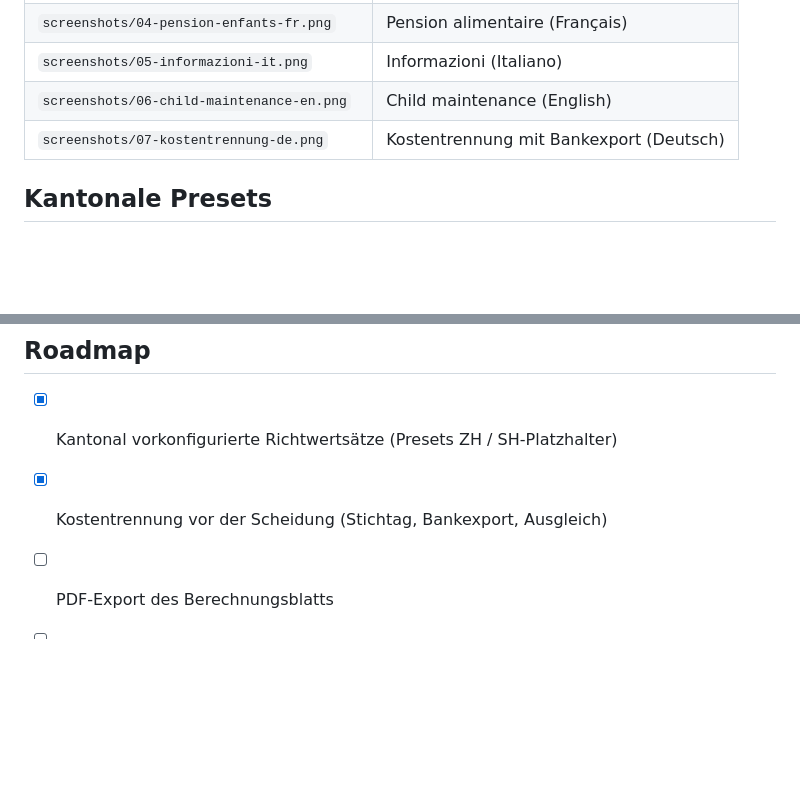
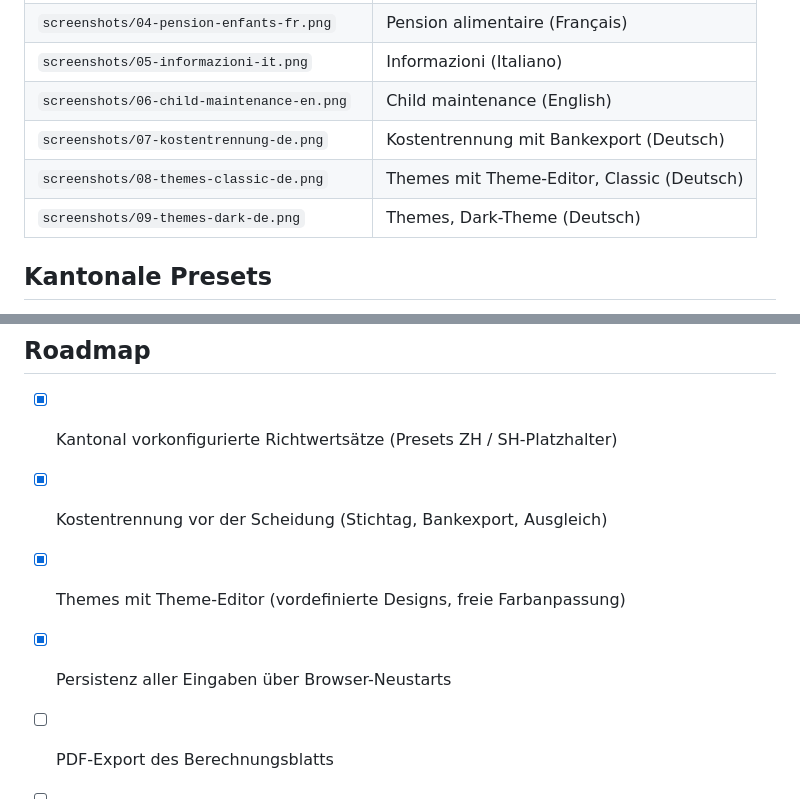
Before and after one commit to michaelleuzinger/AlimenCal, a Markdown page: README.md, 2 parts joined by grey strips. Drawn GitHub-style; blank space fills up the shorter version.

```diff
--- a/README.md
+++ b/README.md
@@ -77,6 +84,8 @@ gilt als unvollständig. Details, Zuordnungstabelle und Merge-Checkliste:
 | `screenshots/05-informazioni-it.png` | Informazioni (Italiano) |
 | `screenshots/06-child-maintenance-en.png` | Child maintenance (English) |
 | `screenshots/07-kostentrennung-de.png` | Kostentrennung mit Bankexport (Deutsch) |
+| `screenshots/08-themes-classic-de.png` | Themes mit Theme-Editor, Classic (Deutsch) |
+| `screenshots/09-themes-dark-de.png` | Themes, Dark-Theme (Deutsch) |
 
 ## Kantonale Presets
 
@@ -177,6 +188,8 @@ KESB/Kantonsgericht Schaffhausen) angepasst und verifiziert werden. Details:
 
 - [x] Kantonal vorkonfigurierte Richtwertsätze (Presets ZH / SH-Platzhalter)
 - [x] Kostentrennung vor der Scheidung (Stichtag, Bankexport, Ausgleich)
+- [x] Themes mit Theme-Editor (vordefinierte Designs, freie Farbanpassung)
+- [x] Persistenz aller Eingaben über Browser-Neustarts
 - [ ] PDF-Export des Berechnungsblatts
 - [ ] BVG-/Vorsorgeabzüge und steuerliche Saldierung
 - [ ] Alimentenindexierung (Art. 129 ZGB)
```
Also changed, not shown: other parts of README.md (+11 -2 lines), docs/BENUTZERHANDBUCH.md (+27 -0 lines), screenshots/08-themes-classic-de.png (added), screenshots/09-themes-dark-de.png (added), 9 other files.
